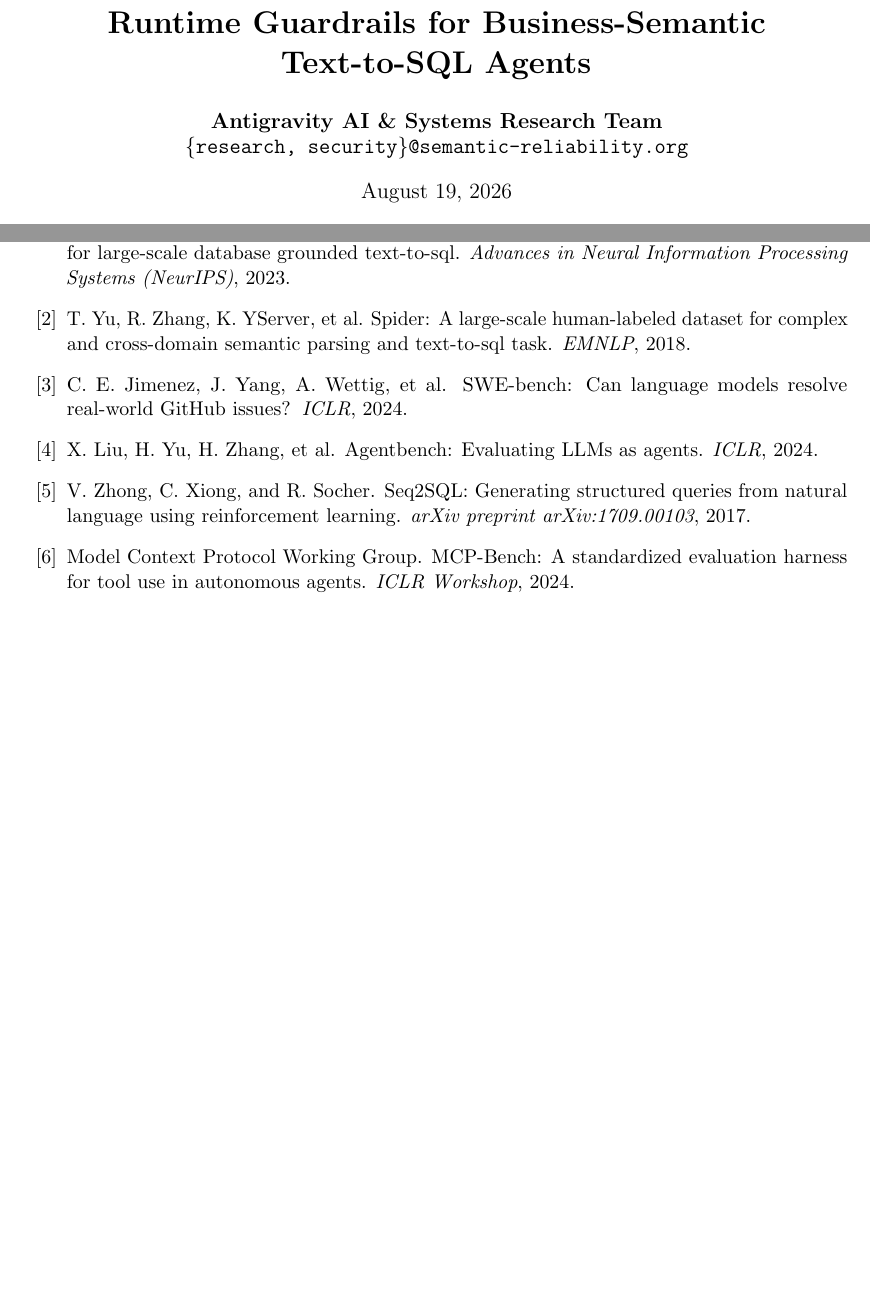
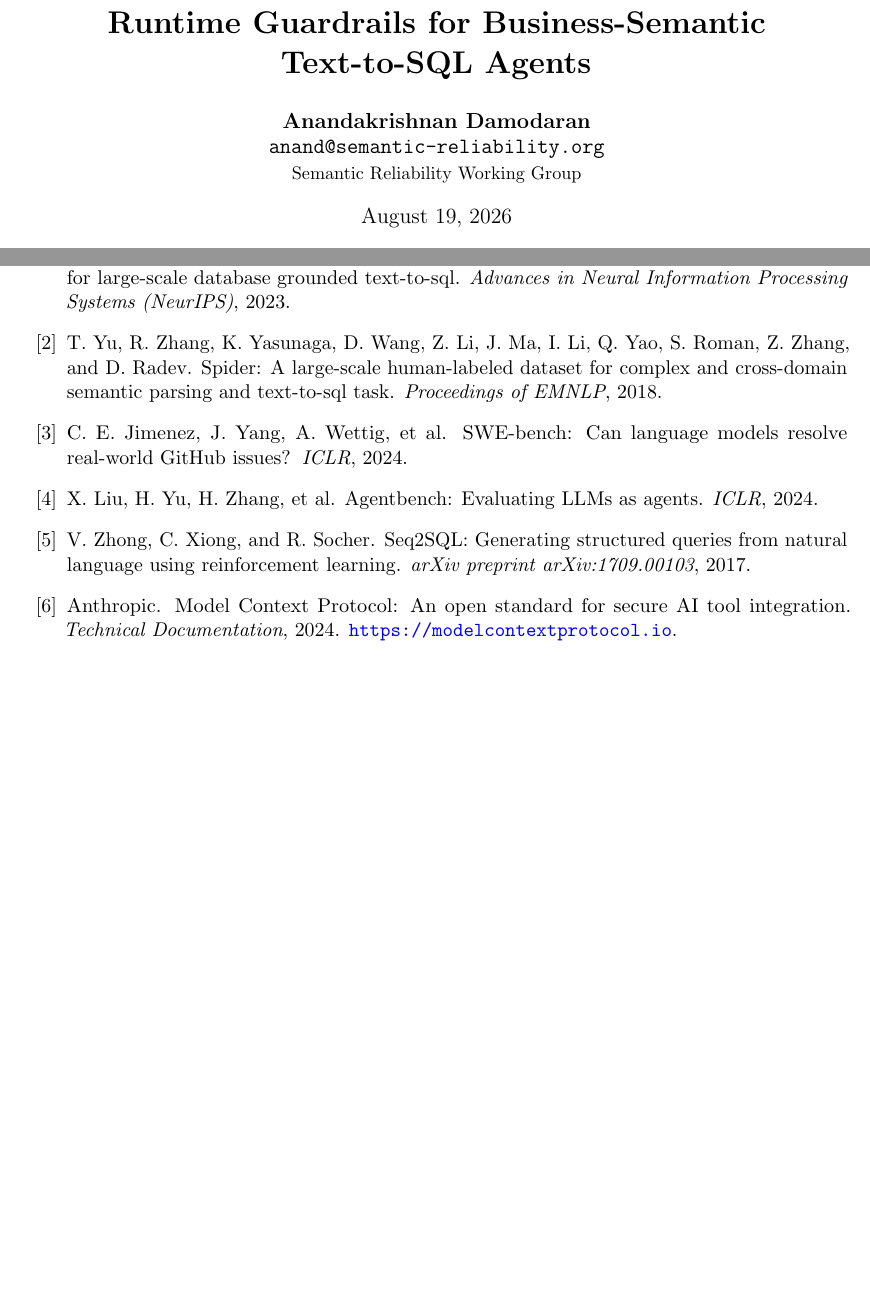
Before and after one commit to anandkrshnn-ai/semantic-reliability-engine, a LaTeX paper (paper/main.tex): two parts of pages 1 and 7 of 7, joined at a grey line, cut so that both start at the same text, the shorter picture padded with empty space. Compiled offline with pdfLaTeX.

Commit message:
fix(identity): harmonize repository URLs to anandkrshnn-ai, fix academic paper citations and author metadata, update SARIF URI

```diff
--- a/paper/main.tex
+++ b/paper/main.tex
@@ -32,8 +32,9 @@
 \title{\textbf{SCOS-MCP: Contract-Grounded Evaluation and Runtime Guardrails for Business-Semantic Text-to-SQL Agents}}
 
 \author{
-  \textbf{Antigravity AI \& Systems Research Team} \\
-  \texttt{\{research, security\}@semantic-reliability.org}
+  \textbf{Anandakrishnan Damodaran} \\
+  \texttt{anand@semantic-reliability.org} \\
+  \small Semantic Reliability Working Group
 }
 
 \date{\today}
@@ -307,9 +308,9 @@ J.~Li, B.~Hui, G.~Qu, et~al.
 \newblock {\em Advances in Neural Information Processing Systems (NeurIPS)}, 2023.
 
 \bibitem{yu2018spider}
-T.~Yu, R.~Zhang, K.~YServer, et~al.
+T.~Yu, R.~Zhang, K.~Yasunaga, D.~Wang, Z.~Li, J.~Ma, I.~Li, Q.~Yao, S.~Roman, Z.~Zhang, and D.~Radev.
 \newblock Spider: A large-scale human-labeled dataset for complex and cross-domain semantic parsing and text-to-sql task.
-\newblock {\em EMNLP}, 2018.
+\newblock {\em Proceedings of EMNLP}, 2018.
 
 \bibitem{jimenez2023swebench}
 C.~E. Jimenez, J.~Yang, A.~Wettig, et~al.
@@ -326,10 +327,11 @@ V.~Zhong, C.~Xiong, and R.~Socher.
 \newblock Seq2{SQL}: Generating structured queries from natural language using reinforcement learning.
 \newblock {\em arXiv preprint arXiv:1709.00103}, 2017.
 
-\bibitem{mcpbench2024}
-Model Context Protocol Working Group.
-\newblock {MCP-Bench}: A standardized evaluation harness for tool use in autonomous agents.
-\newblock {\em ICLR Workshop}, 2024.
+\bibitem{anthropic2024mcp}
+Anthropic.
+\newblock Model Context Protocol: An open standard for secure AI tool integration.
+\newblock {\em Technical Documentation}, 2024.
+\newblock \url{https://modelcontextprotocol.io}.
 
 \end{thebibliography}
 
```
Also changed, not shown: README.md, paper/main.tex (2 more changed lines), 1 other file.
